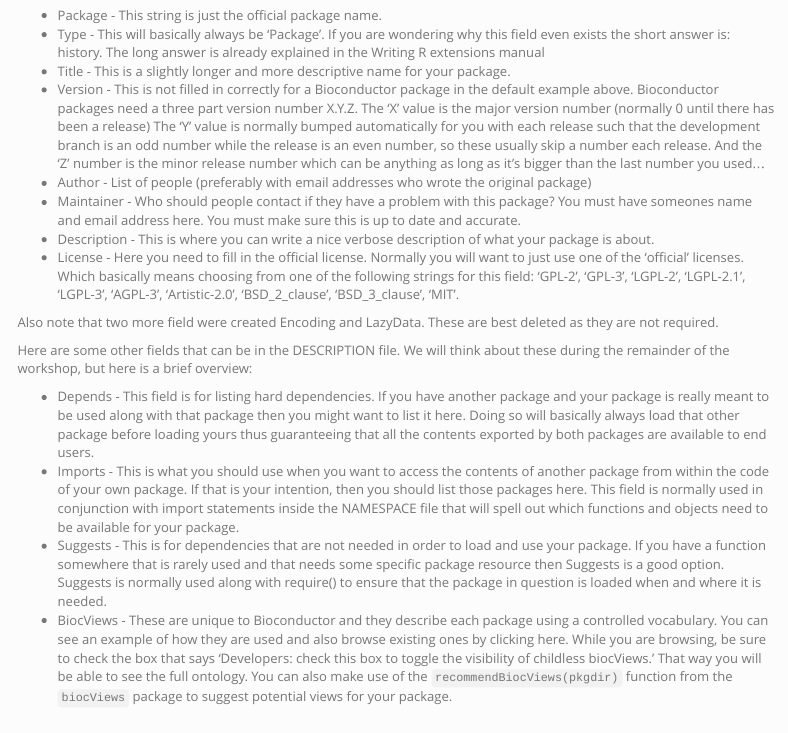
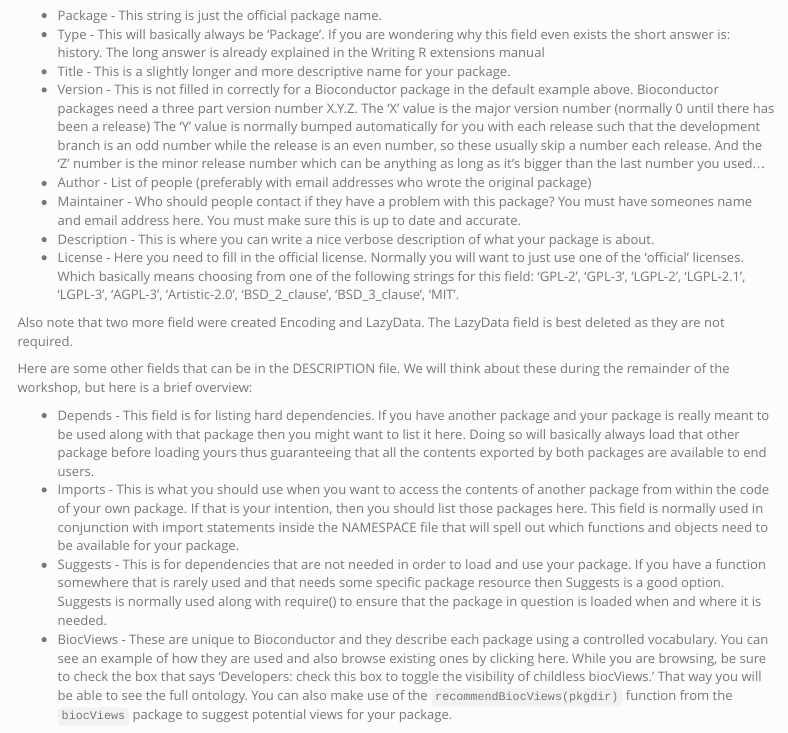
Before and after one commit to SaskiaFreytag/making_bioconductor_pkg, an R Markdown document (workshop.Rmd): the page in a window 1100 px wide, from 4190 px down. Rendered offline with R 4.5, knitr and Pandoc, with nearby package versions; menus at the side of the page are left out.

Commit message:
encoding not deleted

```diff
--- a/workshop.Rmd
+++ b/workshop.Rmd
@@ -272,8 +272,8 @@
     ‘GPL-3’, ‘LGPL-2’, ‘LGPL-2.1’, ‘LGPL-3’, ‘AGPL-3’, ‘Artistic-2.0’,
     ‘BSD_2_clause’, ‘BSD_3_clause’, ‘MIT’.
 
-Also note that two more field were created Encoding and LazyData. These
-are best deleted as they are not required.
+Also note that two more field were created Encoding and LazyData. The LazyData
+field is best deleted as they are not required.
 
 Here are some other fields that can be in the DESCRIPTION file. We will think
 about these during the remainder of the workshop, but here is a brief overview:
```
